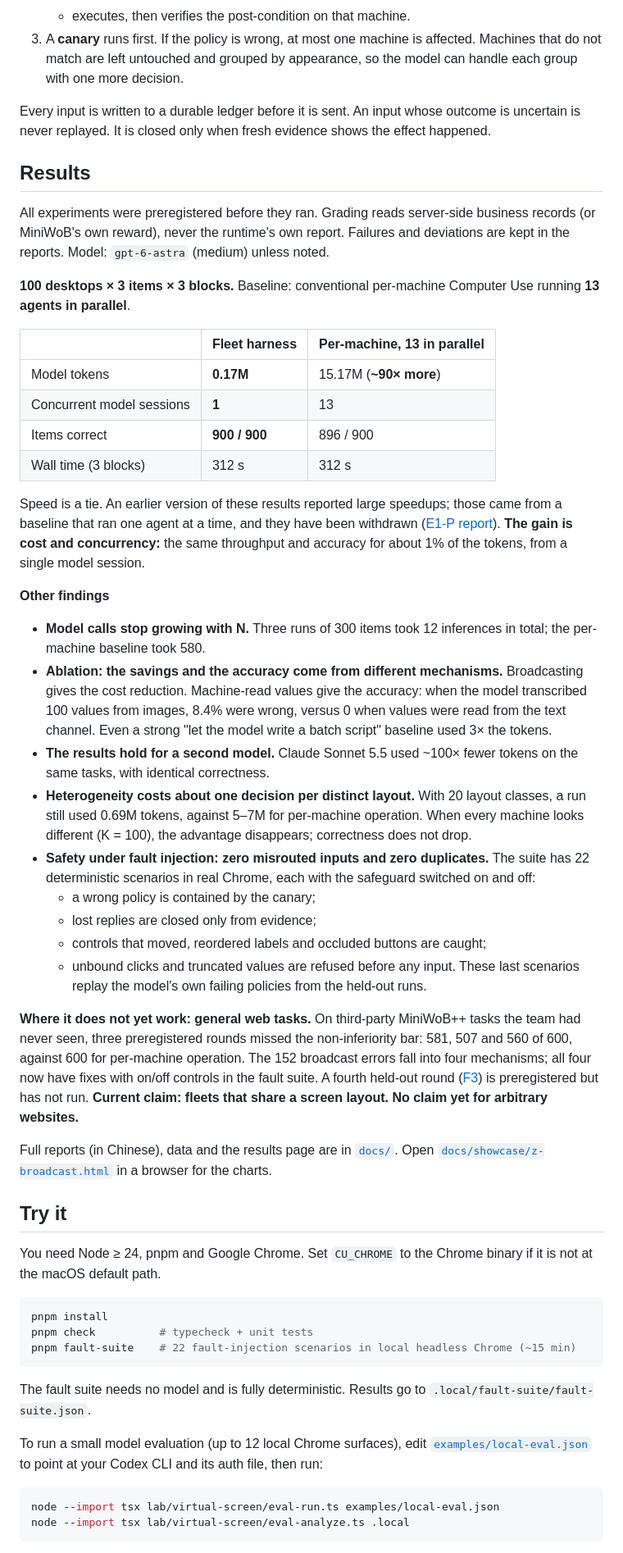
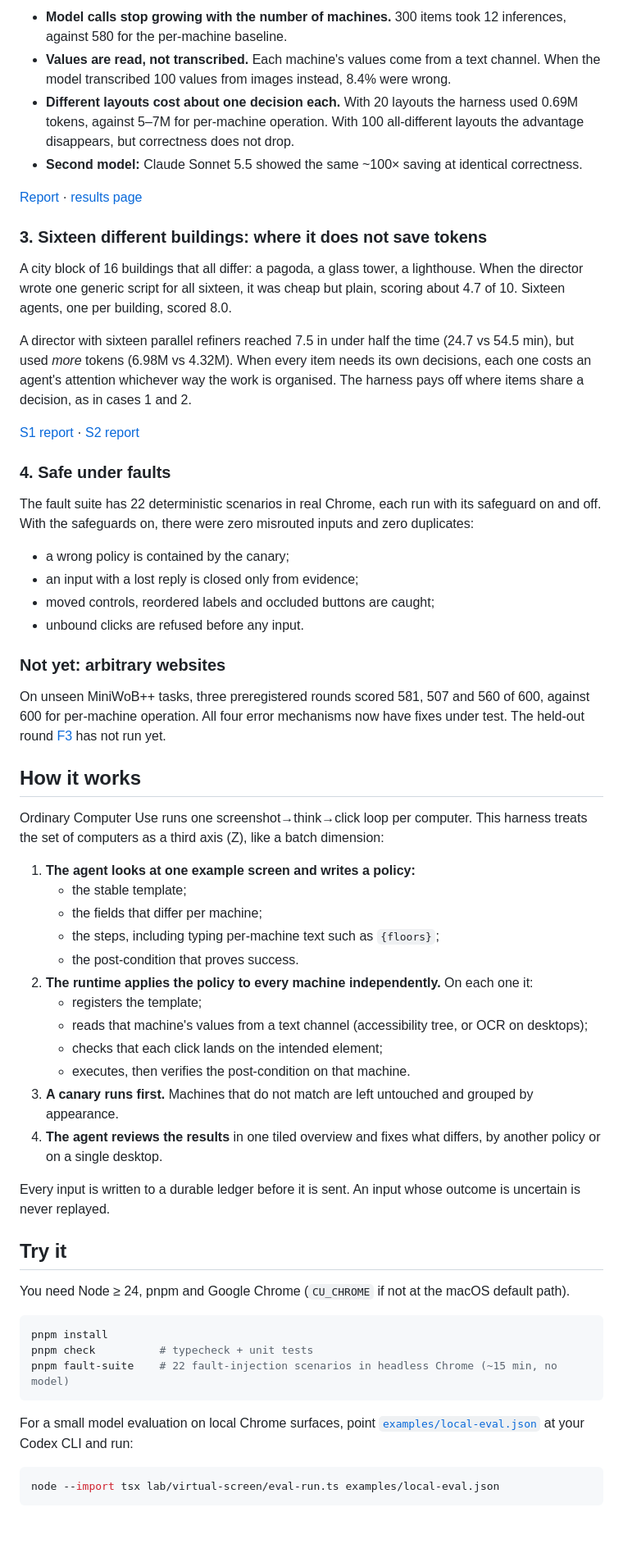
Before and after one commit to Nexting-ai/multi-computer-use, a Markdown page: README.md, the part around one of its changes. Shown at 82% size. Drawn GitHub-style; blank space fills up the shorter version.

Commit message:
docs: S3 street results; README around cases
Co-Authored-By: Claude Opus 5.5 <noreply@anthropic.com>

````diff
--- a/README.md
+++ b/README.md
@@ -18,55 +47,62 @@ Most fleets repeat the same screen: the same back office in many accounts, or th
+- **Model calls stop growing with the number of machines.** 300 items took 12 inferences, against 580 for the per-machine baseline.
+- **Values are read, not transcribed.** Each machine's values come from a text channel. When the model transcribed 100 values from images instead, 8.4% were wrong.
+- **Different layouts cost about one decision each.** With 20 layouts the harness used 0.69M tokens, against 5–7M for per-machine operation. With 100 all-different layouts the advantage disappears, but correctness does not drop.
+- **Second model:** Claude Sonnet 5.5 showed the same ~100× saving at identical correctness.
+
+[Report](docs/validation/2026-10-31-e1p-parallel-baseline.md) · [results page](docs/showcase/z-broadcast.html)
+
+### 3. Sixteen different buildings: where it does not save tokens
+
+A city block of 16 buildings that all differ: a pagoda, a glass tower, a lighthouse. When the director wrote one generic script for all sixteen, it was cheap but plain, scoring about 4.7 of 10. Sixteen agents, one per building, scored 8.0.
+
+A director with sixteen parallel refiners reached 7.5 in under half the time (24.7 vs 54.5 min), but used *more* tokens (6.98M vs 4.32M). When every item needs its own decisions, each one costs an agent's attention whichever way the work is organised. The harness pays off where items share a decision, as in cases 1 and 2.
+
+[S1 report](docs/validation/2026-11-03-s1-city-block.md) · [S2 report](docs/validation/2026-11-03-s2-refiners.md)
+
+### 4. Safe under faults
+
+The fault suite has 22 deterministic scenarios in real Chrome, each run with its safeguard on and off. With the safeguards on, there were zero misrouted inputs and zero duplicates:
+- a wrong policy is contained by the canary;
+- an input with a lost reply is closed only from evidence;
+- moved controls, reordered labels and occluded buttons are caught;
+- unbound clicks are refused before any input.
+
+### Not yet: arbitrary websites
+
+On unseen MiniWoB++ tasks, three preregistered rounds scored 581, 507 and 560 of 600, against 600 for per-machine operation. All four error mechanisms now have fixes under test. The held-out round [F3](docs/validation/2026-10-31-preregistration-f3.md) has not run yet.
+
+## How it works
+
+Ordinary Computer Use runs one screenshot→think→click loop per computer. This harness treats the set of computers as a third axis (Z), like a batch dimension:
+
+1. **The agent looks at one example screen and writes a policy:**
+   - the stable template;
+   - the fields that differ per machine;
+   - the steps, including typing per-machine text such as `{floors}`;
+   - the post-condition that proves success.
+2. **The runtime applies the policy to every machine independently.** On each one it:
+   - registers the template;
+   - reads that machine's values from a text channel (accessibility tree, or OCR on desktops);
+   - checks that each click lands on the intended element;
    - executes, then verifies the post-condition on that machine.
-3. A **canary** runs first. If the policy is wrong, at most one machine is affected. Machines that do not match are left untouched and grouped by appearance, so the model can handle each group with one more decision.
+3. **A canary runs first.** Machines that do not match are left untouched and grouped by appearance.
+4. **The agent reviews the results** in one tiled overview and fixes what differs, by another policy or on a single desktop.
 
-Every input is written to a durable ledger before it is sent. An input whose outcome is uncertain is never replayed. It is closed only when fresh evidence shows the effect happened.
-
-## Results
-
-All experiments were preregistered before they ran. Grading reads server-side business records (or MiniWoB's own reward), never the runtime's own report. Failures and deviations are kept in the reports. Model: `gpt-6-astra` (medium) unless noted.
-
-**100 desktops × 3 items × 3 blocks.** Baseline: conventional per-machine Computer Use running **13 agents in parallel**.
-
-| | Fleet harness | Per-machine, 13 in parallel |
-|---|---|---|
-| Model tokens | **0.17M** | 15.17M (**~90× more**) |
-| Concurrent model sessions | **1** | 13 |
-| Items correct | **900 / 900** | 896 / 900 |
-| Wall time (3 blocks) | 312 s | 312 s |
-
-Speed is a tie. An earlier version of these results reported large speedups; those came from a baseline that ran one agent at a time, and they have been withdrawn ([E1-P report](docs/validation/2026-10-31-e1p-parallel-baseline.md)). **The gain is cost and concurrency:** the same throughput and accuracy for about 1% of the tokens, from a single model session.
-
-**Other findings**
-
-- **Model calls stop growing with N.** Three runs of 300 items took 12 inferences in total; the per-machine baseline took 580.
-- **Ablation: the savings and the accuracy come from different mechanisms.** Broadcasting gives the cost reduction. Machine-read values give the accuracy: when the model transcribed 100 values from images, 8.4% were wrong, versus 0 when values were read from the text channel. Even a strong "let the model write a batch script" baseline used 3× the tokens.
-- **The results hold for a second model.** Claude Sonnet 5.5 used ~100× fewer tokens on the same tasks, with identical correctness.
-- **Heterogeneity costs about one decision per distinct layout.** With 20 layout classes, a run still used 0.69M tokens, against 5–7M for per-machine operation. When every machine looks different (K = 100), the advantage disappears; correctness does not drop.
-- **Safety under fault injection: zero misrouted inputs and zero duplicates.** The suite has 22 deterministic scenarios in real Chrome, each with the safeguard switched on and off:
-  - a wrong policy is contained by the canary;
-  - lost replies are closed only from evidence;
-  - controls that moved, reordered labels and occluded buttons are caught;
-  - unbound clicks and truncated values are refused before any input. These last scenarios replay the model's own failing policies from the held-out runs.
-
-**Where it does not yet work: general web tasks.** On third-party MiniWoB++ tasks the team had never seen, three preregistered rounds missed the non-inferiority bar: 581, 507 and 560 of 600, against 600 for per-machine operation. The 152 broadcast errors fall into four mechanisms; all four now have fixes with on/off controls in the fault suite. A fourth held-out round ([F3](docs/validation/2026-10-31-preregistration-f3.md)) is preregistered but has not run. **Current claim: fleets that share a screen layout. No claim yet for arbitrary websites.**
-
-Full reports (in Chinese), data and the results page are in [`docs/`](docs). Open [`docs/showcase/z-broadcast.html`](docs/showcase/z-broadcast.html) in a browser for the charts.
+Every input is written to a durable ledger before it is sent. An input whose outcome is uncertain is never replayed.
 
 ## Try it
 
-You need Node ≥ 24, pnpm and Google Chrome. Set `CU_CHROME` to the Chrome binary if it is not at the macOS default path.
+You need Node ≥ 24, pnpm and Google Chrome (`CU_CHROME` if not at the macOS default path).
 
 ```sh
 pnpm install
 pnpm check          # typecheck + unit tests
-pnpm fault-suite    # 22 fault-injection scenarios in local headless Chrome (~15 min)
+pnpm fault-suite    # 22 fault-injection scenarios in headless Chrome (~15 min, no model)
 ```
 
-The fault suite needs no model and is fully deterministic. Results go to `.local/fault-suite/fault-suite.json`.
-
-To run a small model evaluation (up to 12 local Chrome surfaces), edit [`examples/local-eval.json`](examples/local-eval.json) to point at your Codex CLI and its auth file, then run:
+For a small model evaluation on local Chrome surfaces, point [`examples/local-eval.json`](examples/local-eval.json) at your Codex CLI and run:
 
 ```sh
 node --import tsx lab/virtual-screen/eval-run.ts examples/local-eval.json
-node --import tsx lab/virtual-screen/eval-analyze.ts .local
 ```
 
````
Also changed, not shown: other parts of README.md (+46 -20 lines), docs/validation/2026-11-04-s3-street.md (added, +53 -0 lines), docs/assets/s3/compare-a-m-b.jpg (added), docs/assets/s3/m-fleet-overview.jpg (added), 2 other files.
